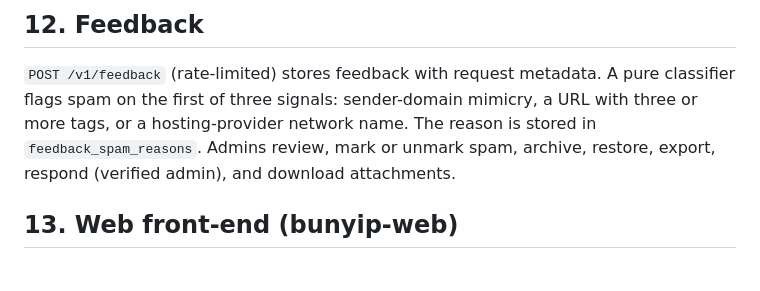
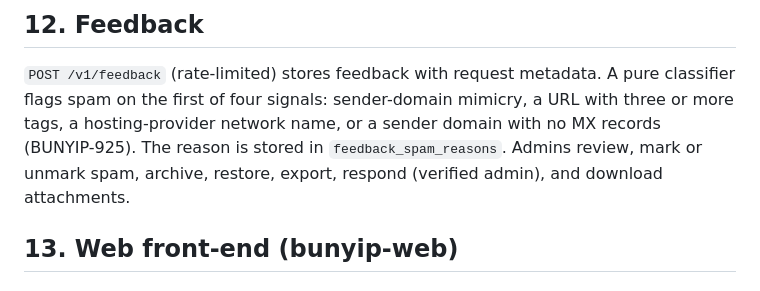
Before and after one commit to psa-systems/bunyip, a Markdown page: docs/speciffications.md, the part around the change. GitHub-like rendering.

```diff
--- a/docs/speciffications.md
+++ b/docs/speciffications.md
@@ -460,9 +460,9 @@ trigger list.
 ## 12. Feedback
 
 `POST /v1/feedback` (rate-limited) stores feedback with request metadata. A pure classifier flags spam on the first of
-three signals: sender-domain mimicry, a URL with three or more tags, or a hosting-provider network name. The reason is
-stored in `feedback_spam_reasons`. Admins review, mark or unmark spam, archive, restore, export, respond (verified
-admin), and download attachments.
+four signals: sender-domain mimicry, a URL with three or more tags, a hosting-provider network name, or a sender
+domain with no MX records (BUNYIP-925). The reason is stored in `feedback_spam_reasons`. Admins review, mark or
+unmark spam, archive, restore, export, respond (verified admin), and download attachments.
 
 ## 13. Web front-end (bunyip-web)
 
```
Also changed, not shown: CLAUDE.md (+1 -1 lines), docs/invariants/api-web.md (+2 -2 lines).
